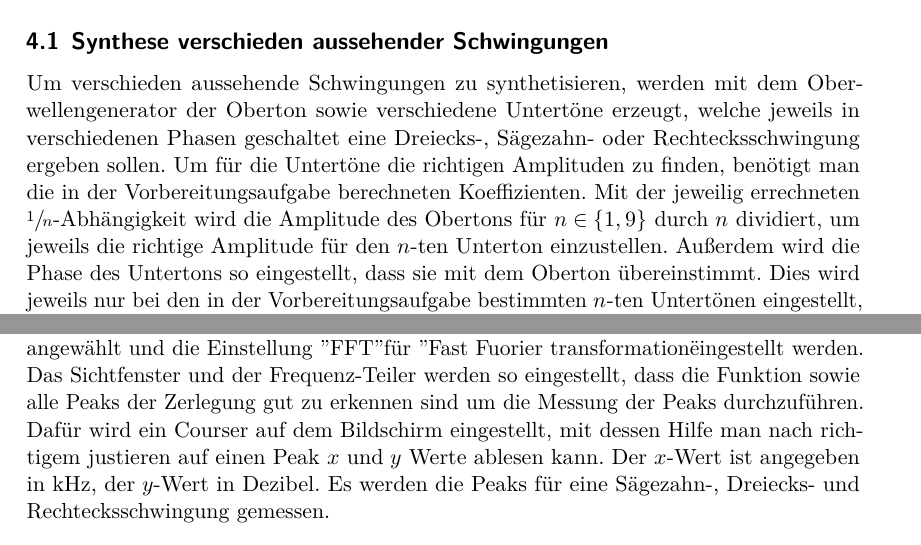
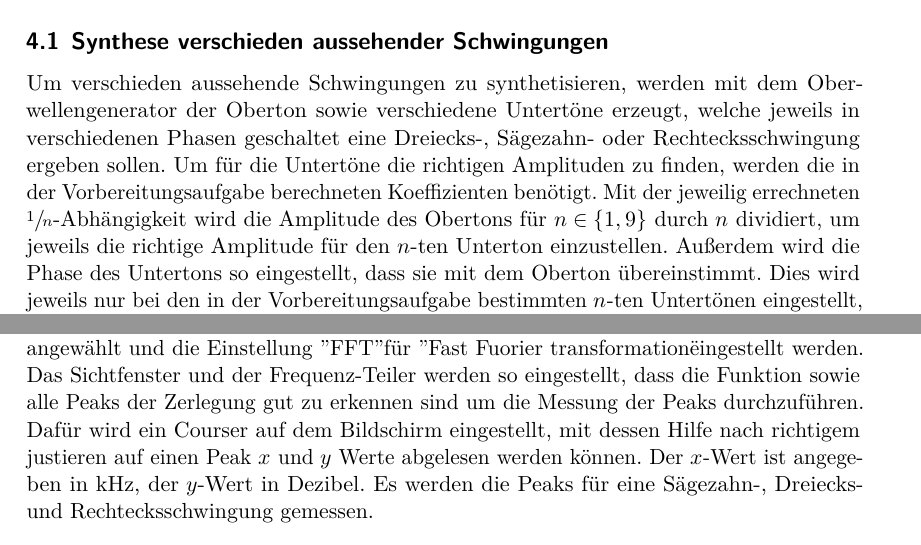
Before and after one commit to Simon-Kugler/Tollbox-template-Simon, a LaTeX document (v351/v351.tex, which reads v351/content/durchfuehrung.tex): two parts of pages 4 and 6 of 12, joined at a grey line, cut so that both start at the same text. Compiled offline with LuaLaTeX.

Commit message:
Weiß nicht

```diff
--- a/v351/content/durchfuehrung.tex
+++ b/v351/content/durchfuehrung.tex
@@ -14,8 +14,8 @@ mit dem verschieden aussehende Schwingungen erzeugt werden können.
 \subsection{Synthese verschieden aussehender Schwingungen}
 Um verschieden aussehende Schwingungen zu synthetisieren, werden mit dem Oberwellengenerator der Oberton sowie verschiedene
 Untertöne erzeugt, welche jeweils in verschiedenen Phasen geschaltet eine Dreiecks-, Sägezahn- oder Rechtecksschwingung
-ergeben sollen. Um für die Untertöne die richtigen Amplituden zu finden, benötigt man die in der Vorbereitungsaufgabe berechneten
-Koeffizienten. Mit der jeweilig errechneten $\sfrac{1}{n}$-Abhängigkeit wird die Amplitude des Obertons für $n\in\{1,9\}$ durch $n$ dividiert, um
+ergeben sollen. Um für die Untertöne die richtigen Amplituden zu finden, werden die in der Vorbereitungsaufgabe berechneten
+Koeffizienten benötigt. Mit der jeweilig errechneten $\sfrac{1}{n}$-Abhängigkeit wird die Amplitude des Obertons für $n\in\{1,9\}$ durch $n$ dividiert, um
 jeweils die richtige Amplitude für den $n$-ten Unterton einzustellen. Außerdem wird die Phase des Untertons so eingestellt, dass sie mit
 dem Oberton übereinstimmt. Dies wird jeweils nur bei den in der Vorbereitungsaufgabe bestimmten $n$-ten
 Untertönen eingestellt, für die die jeweilige Abhängigkeit gilt.
@@ -29,8 +29,8 @@ Es werden am Funktions-Generator verschiedene Schwingungen eingestellt und mit d
 visualsieren. Eine Frequenz von 10 000\,kHz wird vorgewählt. Um eine Fuorier-Analyse durchzuführen, muss am Oszilloskop
 der Mathe-Modus angewählt und die Einstellung "FFT" für "Fast Fuorier transformation" eingestellt werden. Das Sichtfenster
 und der Frequenz-Teiler werden so eingestellt, dass die Funktion sowie alle Peaks der Zerlegung gut zu erkennen sind um die Messung der Peaks
-durchzuführen. Dafür wird ein Courser auf dem Bildschirm eingestellt, mit dessen Hilfe man nach richtigem justieren auf einen Peak
-$x$ und $y$ Werte ablesen kann. Der $x$-Wert ist angegeben in kHz, der $y$-Wert in Dezibel. Es werden die Peaks für eine Sägezahn-,
+durchzuführen. Dafür wird ein Courser auf dem Bildschirm eingestellt, mit dessen Hilfe nach richtigem justieren auf einen Peak
+$x$ und $y$ Werte abgelesen werden können. Der $x$-Wert ist angegeben in kHz, der $y$-Wert in Dezibel. Es werden die Peaks für eine Sägezahn-,
 Dreiecks- und Rechtecksschwingung gemessen.
 \begin{figure}[H]
     \centering
```
Also changed, not shown: v351/content/auswertung.tex (+3 -2 lines), v351/plota.pdf, v351/plotb.pdf, v351/plotc.pdf.
